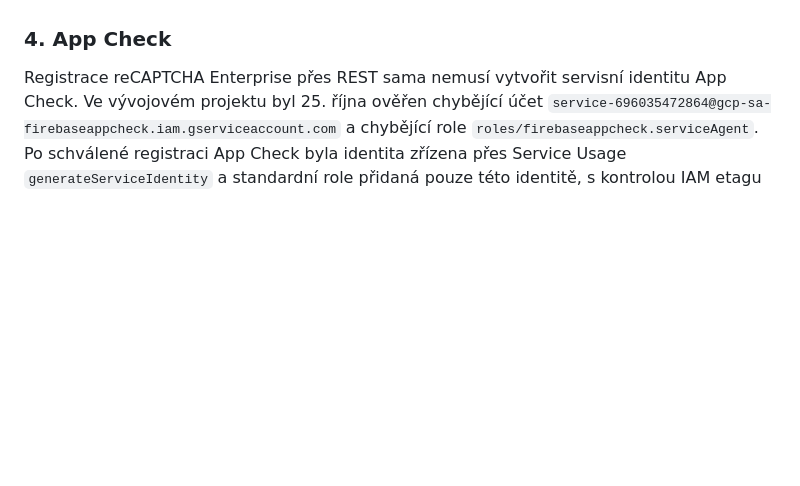
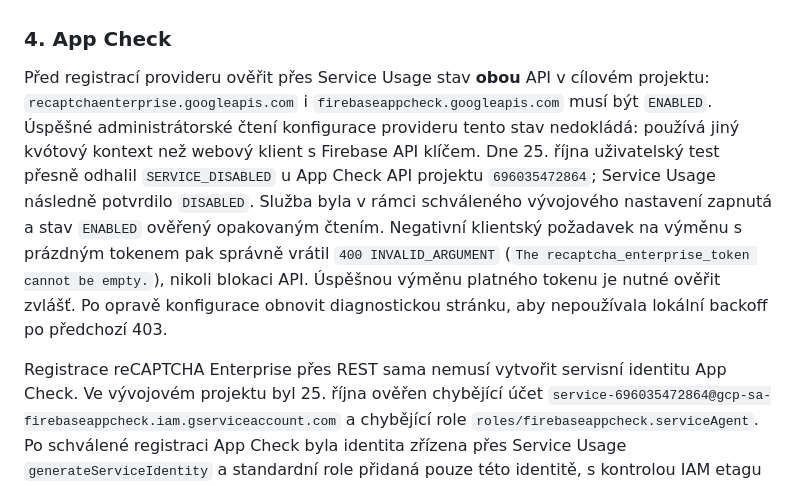
Before and after one commit to MikeyBeatz/ShoutOut, a Markdown page: docs/SETUP_AND_OPERATIONS.md, the part around the change. Drawn GitHub-style; blank space fills up the shorter version.

Commit message:
docs: record App Check API activation and client preflight

```diff
--- a/docs/SETUP_AND_OPERATIONS.md
+++ b/docs/SETUP_AND_OPERATIONS.md
@@ -192,6 +192,19 @@ zápis vyžaduje `--apply` a potvrzení project ID, UID a adresy pobočky.
 - Reset hesla vrací neutrální hlášku a nesmí prozradit, zda e-mail existuje.
 
 ### 4. App Check
+
+Před registrací provideru ověřit přes Service Usage stav **obou** API v cílovém
+projektu: `recaptchaenterprise.googleapis.com` i
+`firebaseappcheck.googleapis.com` musí být `ENABLED`. Úspěšné administrátorské
+čtení konfigurace provideru tento stav nedokládá: používá jiný kvótový kontext
+než webový klient s Firebase API klíčem. Dne 25. října uživatelský test přesně
+odhalil `SERVICE_DISABLED` u App Check API projektu `696035472864`; Service
+Usage následně potvrdilo `DISABLED`. Služba byla v rámci schváleného vývojového
+nastavení zapnutá a stav `ENABLED` ověřený opakovaným čtením. Negativní klientský
+požadavek na výměnu s prázdným tokenem pak správně vrátil `400 INVALID_ARGUMENT`
+(`The recaptcha_enterprise_token cannot be empty.`), nikoli blokaci API.
+Úspěšnou výměnu platného tokenu je nutné ověřit zvlášť. Po opravě konfigurace
+obnovit diagnostickou stránku, aby nepoužívala lokální backoff po předchozí 403.
 
 Registrace reCAPTCHA Enterprise přes REST sama nemusí vytvořit servisní
 identitu App Check. Ve vývojovém projektu byl 25. října ověřen chybějící účet
```
Also changed, not shown: docs/TODO.md (+9 -0 lines).
